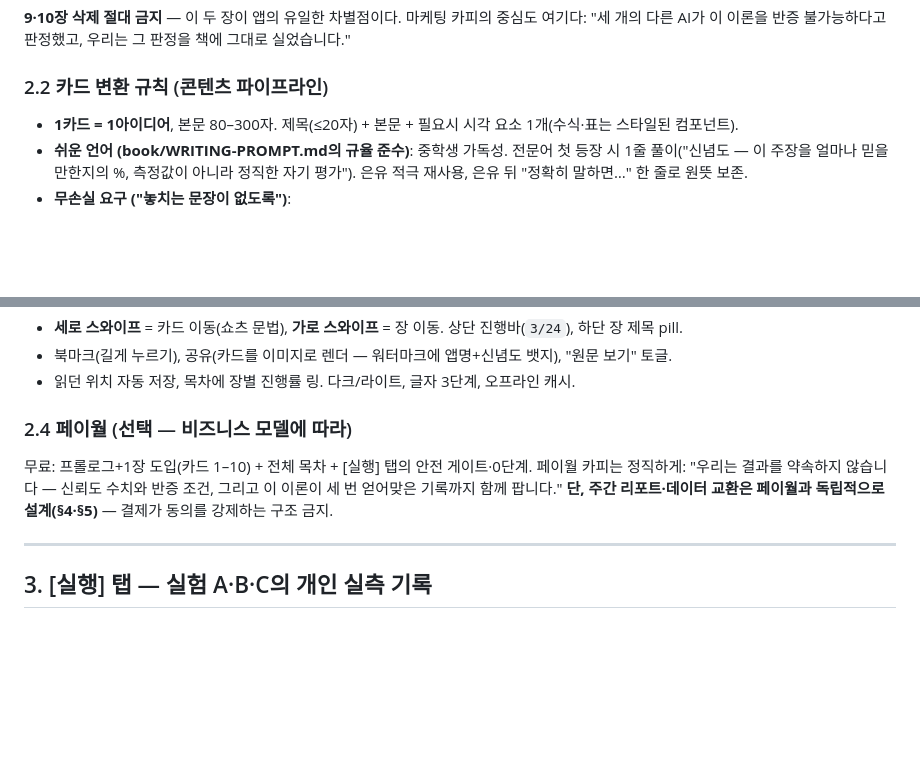
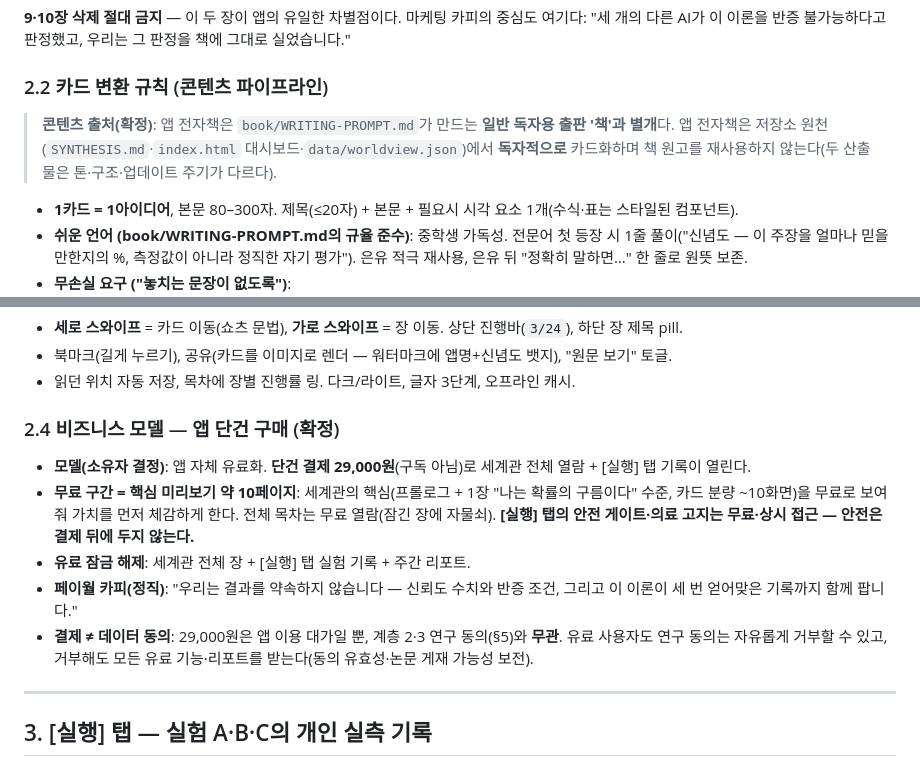
Before and after one commit to AppleT62/default-file-for-pm, a Markdown page: APPDESIGNPROMPT.md, 2 parts joined by grey strips. GitHub-like rendering; blank space fills up the shorter version.

```diff
--- a/APPDESIGNPROMPT.md
+++ b/APPDESIGNPROMPT.md
@@ -62,6 +62,8 @@
 
 ### 2.2 카드 변환 규칙 (콘텐츠 파이프라인)
 
+> **콘텐츠 출처(확정)**: 앱 전자책은 `book/WRITING-PROMPT.md`가 만드는 **일반 독자용 출판 '책'과 별개**다. 앱 전자책은 저장소 원천(`SYNTHESIS.md`·`index.html` 대시보드·`data/worldview.json`)에서 **독자적으로** 카드화하며 책 원고를 재사용하지 않는다(두 산출물은 톤·구조·업데이트 주기가 다르다).
+
 - **1카드 = 1아이디어**, 본문 80–300자. 제목(≤20자) + 본문 + 필요시 시각 요소 1개(수식·표는 스타일된 컴포넌트).
 - **쉬운 언어 (book/WRITING-PROMPT.md의 규율 준수)**: 중학생 가독성. 전문어 첫 등장 시 1줄 풀이("신념도 — 이 주장을 얼마나 믿을 만한지의 %, 측정값이 아니라 정직한 자기 평가"). 은유 적극 재사용, 은유 뒤 "정확히 말하면…" 한 줄로 원뜻 보존.
 - **무손실 요구 ("놓치는 문장이 없도록")**:
@@ -81,9 +83,13 @@
 - 북마크(길게 누르기), 공유(카드를 이미지로 렌더 — 워터마크에 앱명+신념도 뱃지), "원문 보기" 토글.
 - 읽던 위치 자동 저장, 목차에 장별 진행률 링. 다크/라이트, 글자 3단계, 오프라인 캐시.
 
-### 2.4 페이월 (선택 — 비즈니스 모델에 따라)
+### 2.4 비즈니스 모델 — 앱 단건 구매 (확정)
 
-무료: 프롤로그+1장 도입(카드 1–10) + 전체 목차 + [실행] 탭의 안전 게이트·0단계. 페이월 카피는 정직하게: "우리는 결과를 약속하지 않습니다 — 신뢰도 수치와 반증 조건, 그리고 이 이론이 세 번 얻어맞은 기록까지 함께 팝니다." **단, 주간 리포트·데이터 교환은 페이월과 독립적으로 설계(§4·§5)** — 결제가 동의를 강제하는 구조 금지.
+- **모델(소유자 결정)**: 앱 자체 유료화. **단건 결제 29,000원**(구독 아님)로 세계관 전체 열람 + [실행] 탭 기록이 열린다.
+- **무료 구간 = 핵심 미리보기 약 10페이지**: 세계관의 핵심(프롤로그 + 1장 "나는 확률의 구름이다" 수준, 카드 분량 ~10화면)을 무료로 보여줘 가치를 먼저 체감하게 한다. 전체 목차는 무료 열람(잠긴 장에 자물쇠). **[실행] 탭의 안전 게이트·의료 고지는 무료·상시 접근 — 안전은 결제 뒤에 두지 않는다.**
+- **유료 잠금 해제**: 세계관 전체 장 + [실행] 탭 실험 기록 + 주간 리포트.
+- **페이월 카피(정직)**: "우리는 결과를 약속하지 않습니다 — 신뢰도 수치와 반증 조건, 그리고 이 이론이 세 번 얻어맞은 기록까지 함께 팝니다."
+- **결제 ≠ 데이터 동의**: 29,000원은 앱 이용 대가일 뿐, 계층 2·3 연구 동의(§5)와 **무관**. 유료 사용자도 연구 동의는 자유롭게 거부할 수 있고, 거부해도 모든 유료 기능·리포트를 받는다(동의 유효성·논문 게재 가능성 보전).
 
 ---
 
```
Also changed, not shown: other parts of APPDESIGNPROMPT.md (+22 -9 lines).
